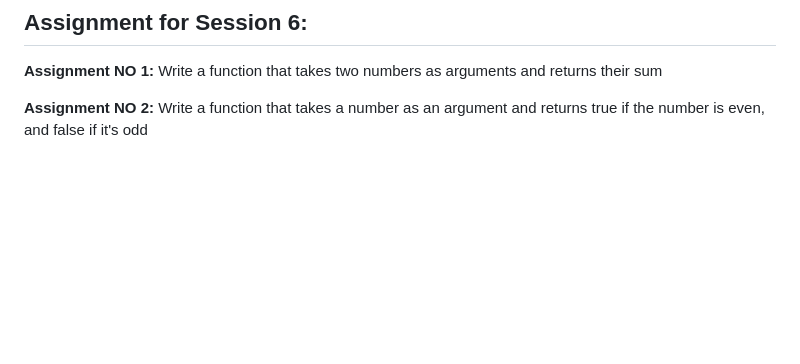
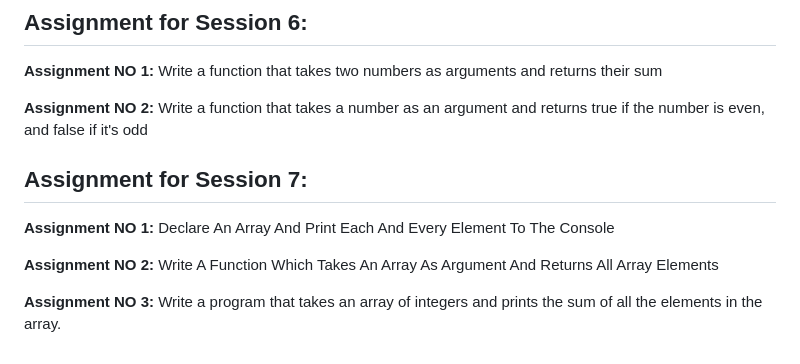
Before and after one commit to JeetKumarRamnani/javascript-basic-to-advance, a Markdown page: Assignments/Assignemtns.md, the part around the change. Drawn GitHub-style; blank space fills up the shorter version.

Commit message:
Assignment No 7 Added

```diff
--- a/Assignments/Assignemtns.md
+++ b/Assignments/Assignemtns.md
@@ -119,3 +119,14 @@ Write a function that takes two numbers as arguments and returns their sum
 
 **Assignment NO 2:**
 Write a function that takes a number as an argument and returns true if the number is even, and false if it's odd
+
+## Assignment for Session 7:
+
+**Assignment NO 1:**
+Declare An Array And Print Each And Every Element To The Console
+
+**Assignment NO 2:**
+Write A Function Which Takes An Array As Argument And Returns All Array Elements
+
+**Assignment NO 3:**
+Write a program that takes an array of integers and prints the sum of all the elements in the array.
```
